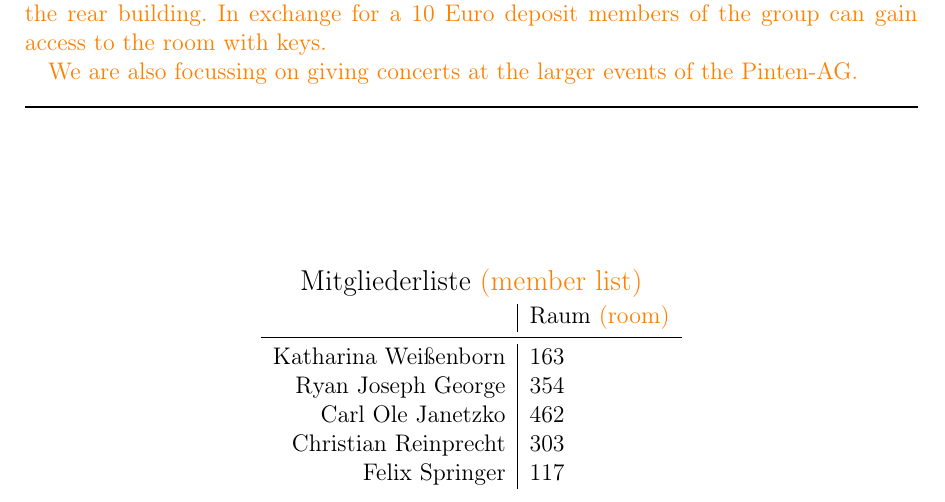
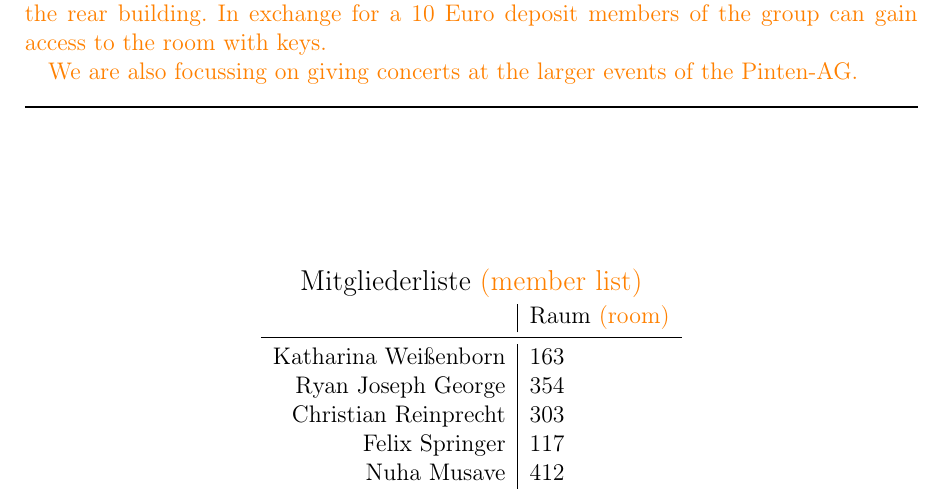
Before and after one commit to jumper149/HufeMusikAG, a LaTeX document (Aushaenge/Mitgliederliste/main.tex): part of the page, cut so that both start at the same text. Compiled offline with pdfLaTeX.

Commit message:
update Mitglieder

```diff
--- a/Aushaenge/Mitgliederliste/main.tex
+++ b/Aushaenge/Mitgliederliste/main.tex
@@ -54,9 +54,9 @@ Außerdem versuchen wir zu den größeren Feiern der Pinten-AG Konzerte zu organ
         \midrule
         Katharina Weißenborn & 163 \\
         Ryan Joseph George & 354 \\
-        Carl Ole Janetzko & 462 \\
         Christian Reinprecht & 303 \\
         Felix Springer & 117 \\
+        Nuha Musave & 412 \\
     \end{tabular}
 \end{table}
 
```
Also changed, not shown: Aushaenge/Mitgliederliste/main.pdf.
